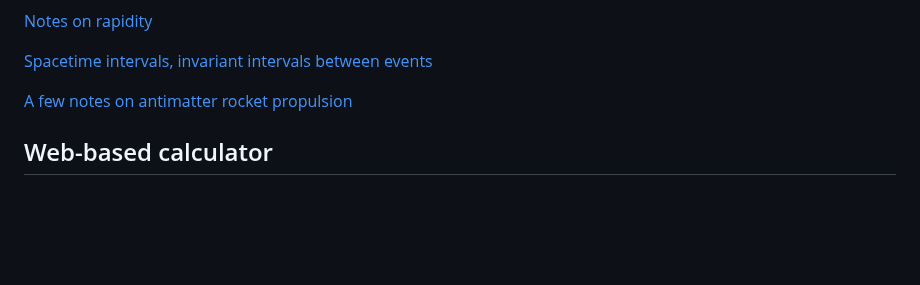
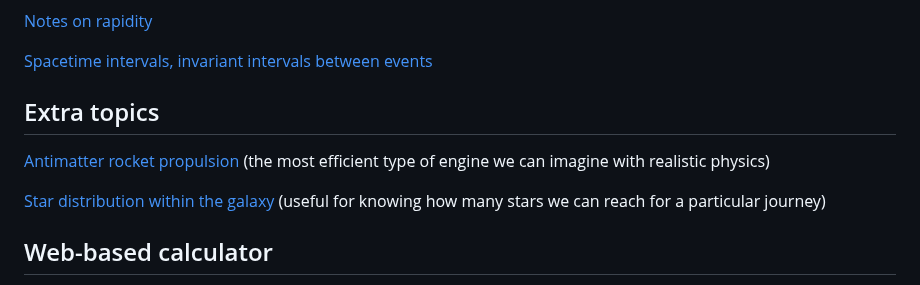
Before and after one commit to lookbusy1344/Relativity, a Markdown page: Python/README.md, the part around the change. Rendered like a GitHub page; blank space fills up the shorter version.

Commit message:
Linking to star distribution notebook

```diff
--- a/Python/README.md
+++ b/Python/README.md
@@ -20,7 +20,11 @@ The maths needed for special relativity is not difficult, there's nothing more c
 
 [Spacetime intervals, invariant intervals between events](https://github.com/lookbusy1344/Relativity/blob/main/Python/Spacetime%20interval.ipynb)
 
-[A few notes on antimatter rocket propulsion](https://github.com/lookbusy1344/Relativity/blob/main/Python/Antimatter%20rocket.ipynb)
+## Extra topics
+
+[Antimatter rocket propulsion](https://github.com/lookbusy1344/Relativity/blob/main/Python/Antimatter%20rocket.ipynb) (the most efficient type of engine we can imagine with realistic physics)
+
+[Star distribution within the galaxy](https://github.com/lookbusy1344/Relativity/blob/main/Python/Star%20distribution.ipynb) (useful for knowing how many stars we can reach for a particular journey)
 
 ## Web-based calculator
 
```
